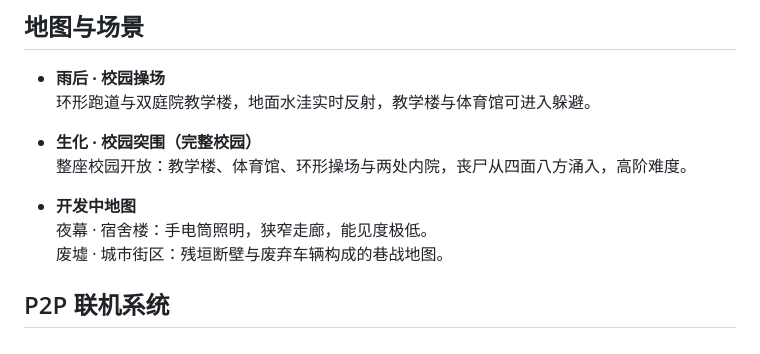
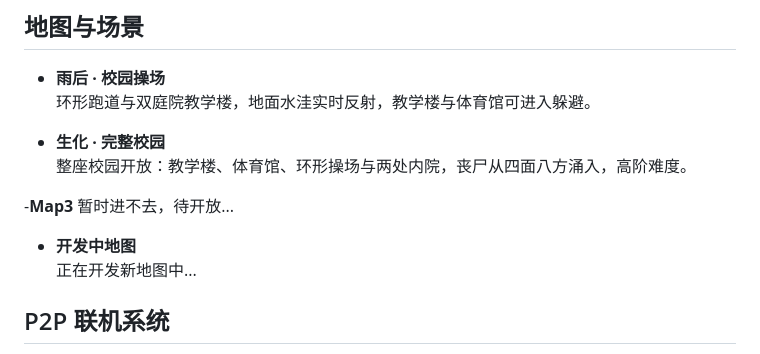
Before and after one commit to ZTzhangtang/School-Zombies-Invading, a Markdown page: README.md, the part around the change. GitHub-like rendering.

Commit message:
Revise map titles and descriptions in README
Updated map descriptions and corrected titles in README.

```diff
--- a/README.md
+++ b/README.md
@@ -53,12 +53,14 @@
 - **雨后 · 校园操场**
   环形跑道与双庭院教学楼，地面水洼实时反射，教学楼与体育馆可进入躲避。
 
-- **生化 · 校园突围（完整校园）**
+- **生化 · 完整校园**
   整座校园开放：教学楼、体育馆、环形操场与两处内院，丧尸从四面八方涌入，高阶难度。
 
+-**Map3**
+  暂时进不去，待开放...
+
 - **开发中地图**
-  夜幕 · 宿舍楼：手电筒照明，狭窄走廊，能见度极低。
-  废墟 · 城市街区：残垣断壁与废弃车辆构成的巷战地图。
+  正在开发新地图中...
 
 ## P2P 联机系统
 
```
